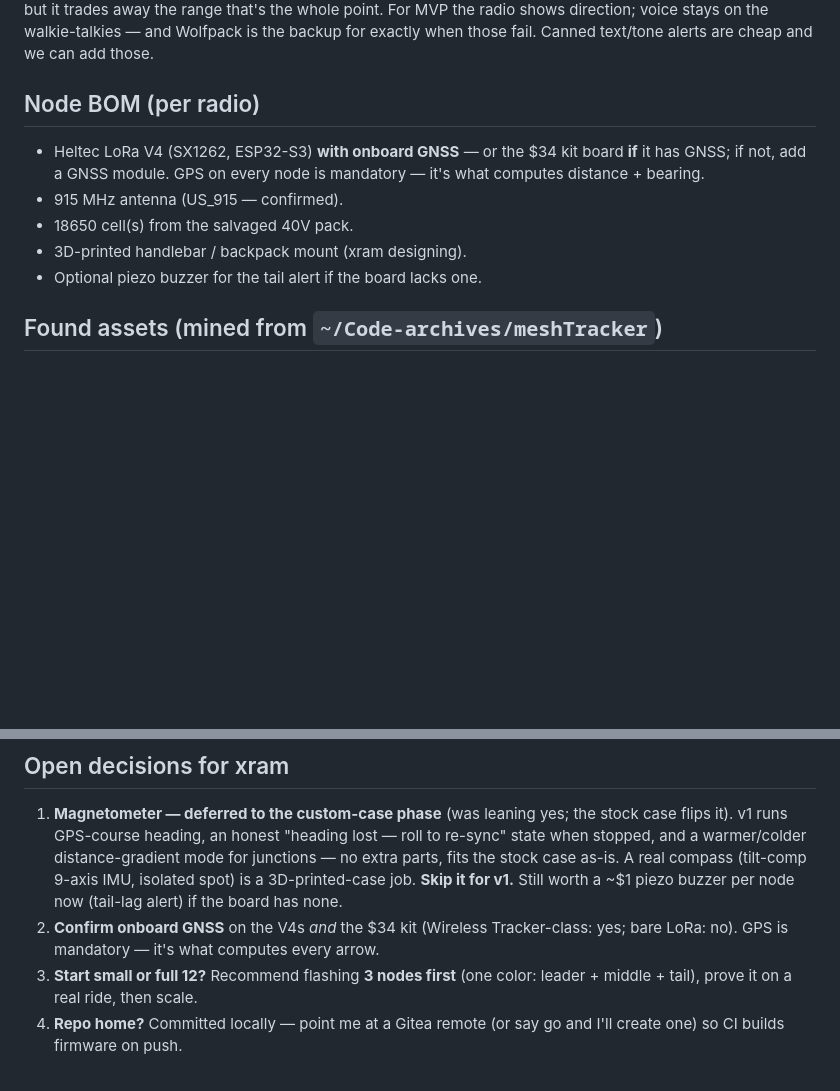
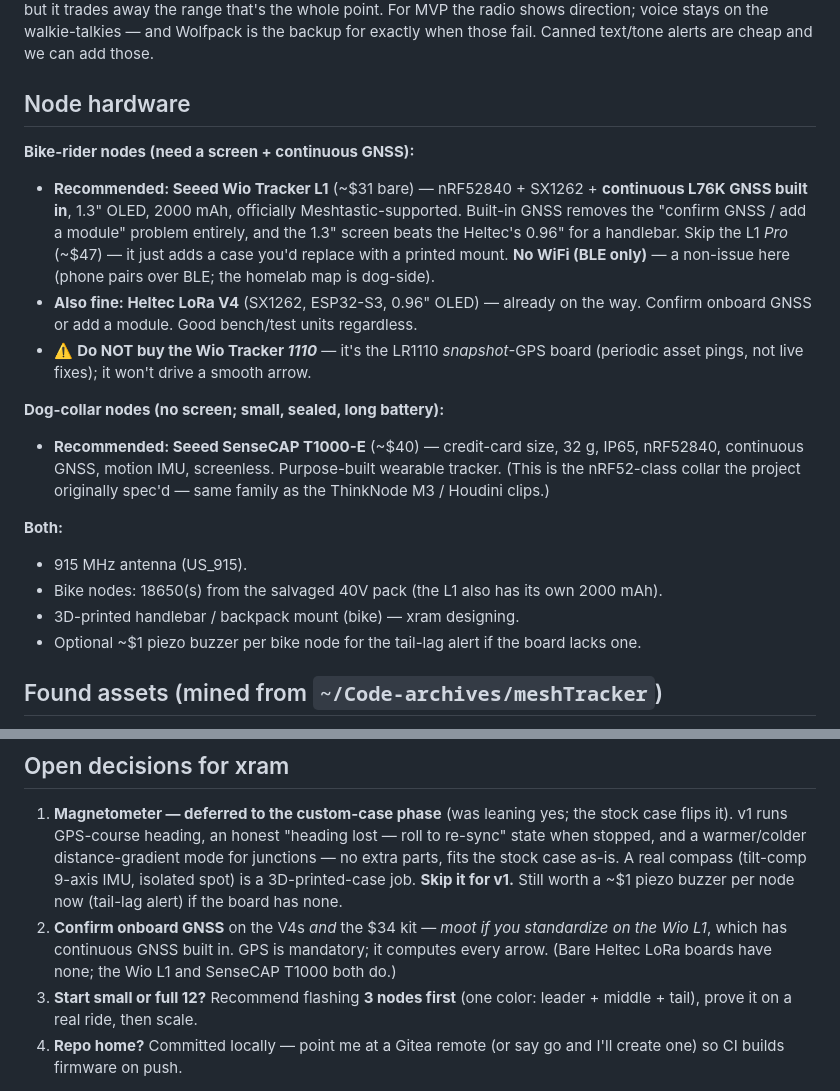
Before and after one commit to atmarx/wolfpack, a Markdown page: WOLFPACK.md, 2 parts joined by grey strips. GitHub-like rendering; blank space fills up the shorter version.

Commit message:
Hardware baseline from L1 scout: Wio L1 (bike) + SenseCAP T1000-E (dog)
Prior-art scout on the Seeed Wio Tracker L1:
- L1 is NOT the LR1110 'Wio Tracker 1110' (corrects earlier snapshot-GPS caution).
  L1 = nRF52840 + SX1262 + continuous L76K GNSS + 1.3in OLED, official Meshtastic.
- Recommend bare L1 (~$31) for bike HUD nodes: built-in continuous GNSS erases the
  'confirm GNSS' problem, bigger screen than Heltec V3/V4. No WiFi, irrelevant here.
- Heltec V4 (already inbound) kept as 'also fine' + bench/test units.
- Dog collars: SenseCAP T1000-E (~$40) — IP65 card tracker, continuous GNSS, IMU,
  screenless; the nRF52 collar class originally spec'd (ThinkNode M3 / Houdini family).
- Flagged the Wio Tracker 1110 as the board to avoid (snapshot positioning).
- GNSS open-decision now moot if standardizing on the L1.

Co-Authored-By: Claude Opus 4.8 <noreply@anthropic.com>

```diff
--- a/WOLFPACK.md
+++ b/WOLFPACK.md
@@ -174,15 +174,31 @@ trades away the range that's the whole point. For MVP the radio shows direction;
 voice stays on the walkie-talkies — and Wolfpack is the backup for exactly when
 those fail. Canned text/tone alerts are cheap and we can add those.
 
-## Node BOM (per radio)
+## Node hardware
 
-- Heltec LoRa V4 (SX1262, ESP32-S3) **with onboard GNSS** — or the $34 kit board
-  **if** it has GNSS; if not, add a GNSS module. GPS on every node is mandatory —
-  it's what computes distance + bearing.
-- 915 MHz antenna (US_915 — confirmed).
-- 18650 cell(s) from the salvaged 40V pack.
-- 3D-printed handlebar / backpack mount (xram designing).
-- Optional piezo buzzer for the tail alert if the board lacks one.
+**Bike-rider nodes (need a screen + continuous GNSS):**
+- **Recommended: Seeed Wio Tracker L1** (~$31 bare) — nRF52840 + SX1262 + **continuous
+  L76K GNSS built in**, 1.3" OLED, 2000 mAh, officially Meshtastic-supported. Built-in
+  GNSS removes the "confirm GNSS / add a module" problem entirely, and the 1.3" screen
+  beats the Heltec's 0.96" for a handlebar. Skip the L1 *Pro* (~$47) — it just adds a
+  case you'd replace with a printed mount. **No WiFi (BLE only)** — a non-issue here
+  (phone pairs over BLE; the homelab map is dog-side).
+- **Also fine: Heltec LoRa V4** (SX1262, ESP32-S3, 0.96" OLED) — already on the way.
+  Confirm onboard GNSS or add a module. Good bench/test units regardless.
+- ⚠️ **Do NOT buy the Wio Tracker *1110*** — it's the LR1110 *snapshot*-GPS board
+  (periodic asset pings, not live fixes); it won't drive a smooth arrow.
+
+**Dog-collar nodes (no screen; small, sealed, long battery):**
+- **Recommended: Seeed SenseCAP T1000-E** (~$40) — credit-card size, 32 g, IP65,
+  nRF52840, continuous GNSS, motion IMU, screenless. Purpose-built wearable tracker.
+  (This is the nRF52-class collar the project originally spec'd — same family as the
+  ThinkNode M3 / Houdini clips.)
+
+**Both:**
+- 915 MHz antenna (US_915).
+- Bike nodes: 18650(s) from the salvaged 40V pack (the L1 also has its own 2000 mAh).
+- 3D-printed handlebar / backpack mount (bike) — xram designing.
+- Optional ~$1 piezo buzzer per bike node for the tail-lag alert if the board lacks one.
 
 ## Found assets (mined from `~/Code-archives/meshTracker`)
 
@@ -201,8 +217,9 @@ setup, sub-GHz enablement) and the protobufs. We don't start the watch layer col
    junctions — no extra parts, fits the stock case as-is. A real compass (tilt-comp
    9-axis IMU, isolated spot) is a 3D-printed-case job. **Skip it for v1.** Still worth
    a ~$1 piezo buzzer per node now (tail-lag alert) if the board has none.
-2. **Confirm onboard GNSS** on the V4s *and* the $34 kit (Wireless Tracker-class:
-   yes; bare LoRa: no). GPS is mandatory — it's what computes every arrow.
+2. **Confirm onboard GNSS** on the V4s *and* the $34 kit — *moot if you standardize on
+   the Wio L1*, which has continuous GNSS built in. GPS is mandatory; it computes every
+   arrow. (Bare Heltec LoRa boards have none; the Wio L1 and SenseCAP T1000 both do.)
 3. **Start small or full 12?** Recommend flashing **3 nodes first** (one color:
    leader + middle + tail), prove it on a real ride, then scale.
 4. **Repo home?** Committed locally — point me at a Gitea remote (or say go and I'll
```
